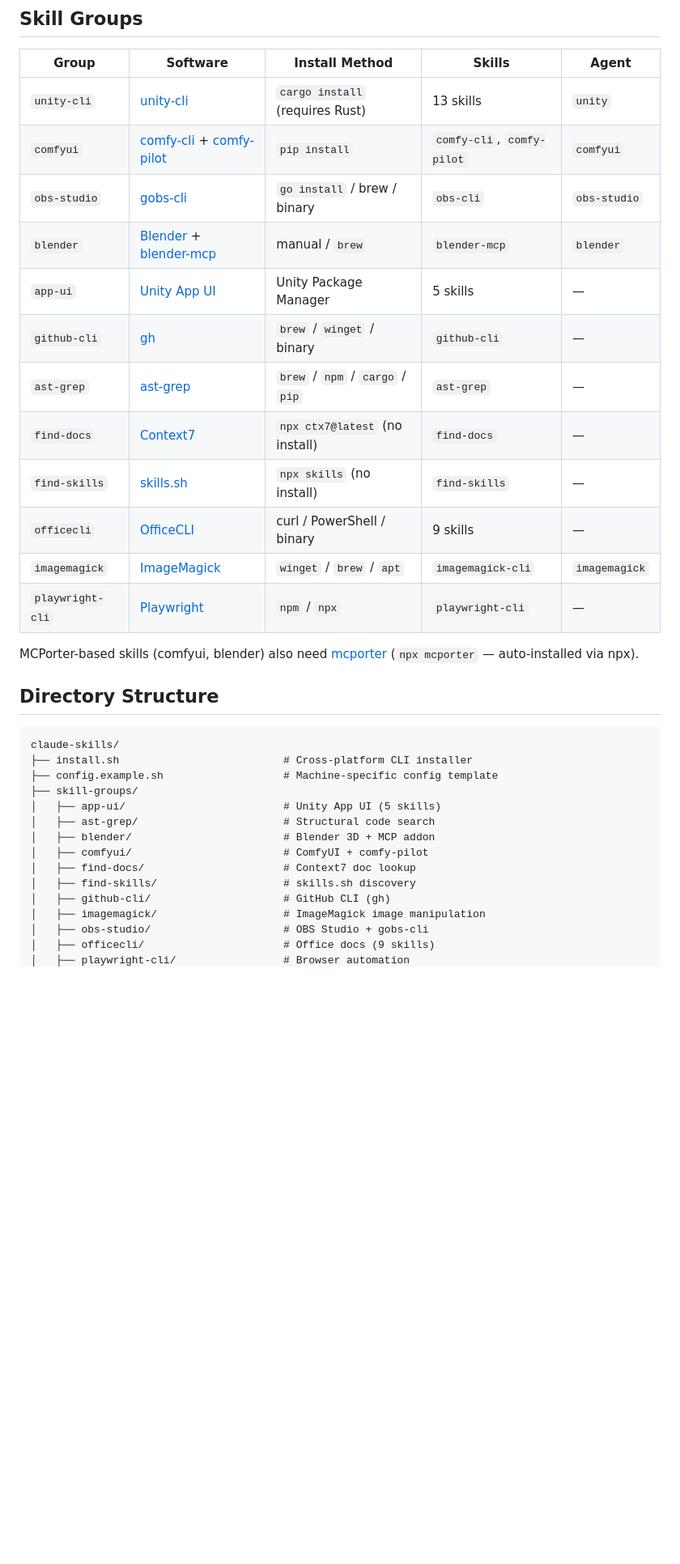
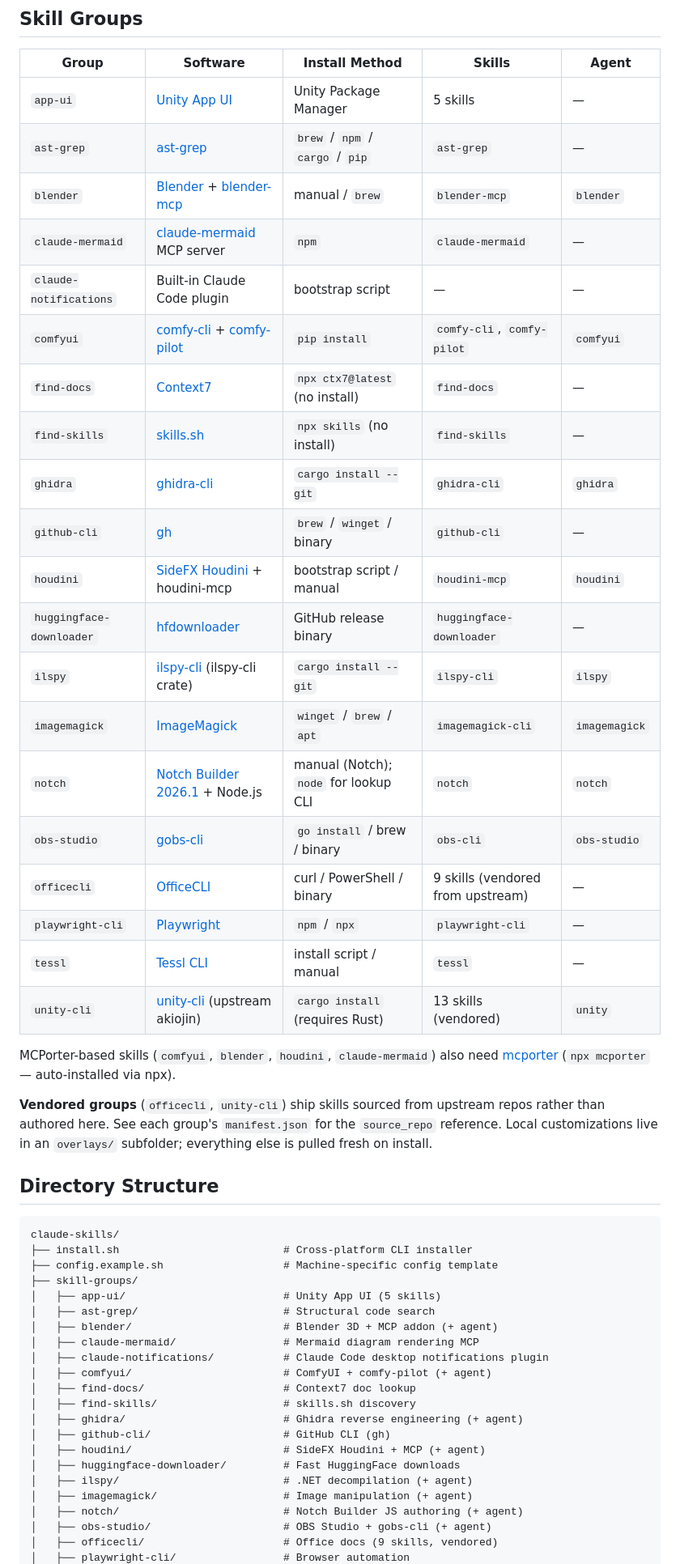
Before and after one commit to arghhhhh/claude-skills, a Markdown page: README.md, the part around one of its changes. Shown at 81% size. Drawn GitHub-style; blank space fills up the shorter version.

Commit message:
Update README: regenerate Skill Groups table for all 20 groups
- Add 7 missing groups (claude-mermaid, claude-notifications, ghidra, houdini, huggingface-downloader, ilspy, notch, tessl)
- Mark vendored groups (officecli, unity-cli) and correct unity-cli upstream pointer to akiojin/unity-cli
- Update directory structure listing
- Expand MCPorter callout to include houdini and claude-mermaid

```diff
--- a/README.md
+++ b/README.md
@@ -98,20 +98,30 @@ When updating, the installer automatically backs up your existing skills to `~/.
 
 | Group | Software | Install Method | Skills | Agent |
 |-------|----------|---------------|--------|-------|
-| `unity-cli` | [unity-cli](https://github.com/arghhhhh/unity-cli) | `cargo install` (requires Rust) | 13 skills | `unity` |
+| `app-ui` | [Unity App UI](https://docs.unity3d.com/Packages/com.unity.dt.app-ui@2.2/manual/index.html) | Unity Package Manager | 5 skills | — |
+| `ast-grep` | [ast-grep](https://ast-grep.github.io/) | `brew` / `npm` / `cargo` / `pip` | `ast-grep` | — |
+| `blender` | [Blender](https://www.blender.org/) + [blender-mcp](https://github.com/ahujasid/blender-mcp) | manual / `brew` | `blender-mcp` | `blender` |
+| `claude-mermaid` | [claude-mermaid](https://www.npmjs.com/package/claude-mermaid) MCP server | `npm` | `claude-mermaid` | — |
+| `claude-notifications` | Built-in Claude Code plugin | bootstrap script | — | — |
 | `comfyui` | [comfy-cli](https://github.com/Comfy-Org/comfy-cli) + [comfy-pilot](https://github.com/ConstantineB6/comfy-pilot) | `pip install` | `comfy-cli`, `comfy-pilot` | `comfyui` |
-| `obs-studio` | [gobs-cli](https://github.com/muesli/obs-cli) | `go install` / brew / binary | `obs-cli` | `obs-studio` |
-| `blender` | [Blender](https://www.blender.org/) + [blender-mcp](https://github.com/ahujasid/blender-mcp) | manual / `brew` | `blender-mcp` | `blender` |
-| `app-ui` | [Unity App UI](https://docs.unity3d.com/Packages/com.unity.dt.app-ui@2.2/manual/index.html) | Unity Package Manager | 5 skills | — |
-| `github-cli` | [gh](https://cli.github.com/) | `brew` / `winget` / binary | `github-cli` | — |
-| `ast-grep` | [ast-grep](https://ast-grep.github.io/) | `brew` / `npm` / `cargo` / `pip` | `ast-grep` | — |
 | `find-docs` | [Context7](https://context7.com/) | `npx ctx7@latest` (no install) | `find-docs` | — |
 | `find-skills` | [skills.sh](https://skills.sh/) | `npx skills` (no install) | `find-skills` | — |
-| `officecli` | [OfficeCLI](https://github.com/iOfficeAI/OfficeCLI) | curl / PowerShell / binary | 9 skills | — |
+| `ghidra` | [ghidra-cli](https://github.com/akiselev/ghidra-cli) | `cargo install --git` | `ghidra-cli` | `ghidra` |
+| `github-cli` | [gh](https://cli.github.com/) | `brew` / `winget` / binary | `github-cli` | — |
+| `houdini` | [SideFX Houdini](https://www.sidefx.com/) + houdini-mcp | bootstrap script / manual | `houdini-mcp` | `houdini` |
+| `huggingface-downloader` | [hfdownloader](https://github.com/bodaay/HuggingFaceModelDownloader) | GitHub release binary | `huggingface-downloader` | — |
+| `ilspy` | [ilspy-cli](https://github.com/akiselev/ghidra-cli) (ilspy-cli crate) | `cargo install --git` | `ilspy-cli` | `ilspy` |
 | `imagemagick` | [ImageMagick](https://imagemagick.org/) | `winget` / `brew` / `apt` | `imagemagick-cli` | `imagemagick` |
+| `notch` | [Notch Builder 2026.1](https://www.notch.one/) + Node.js | manual (Notch); `node` for lookup CLI | `notch` | `notch` |
+| `obs-studio` | [gobs-cli](https://github.com/muesli/obs-cli) | `go install` / brew / binary | `obs-cli` | `obs-studio` |
+| `officecli` | [OfficeCLI](https://github.com/iOfficeAI/OfficeCLI) | curl / PowerShell / binary | 9 skills (vendored from upstream) | — |
 | `playwright-cli` | [Playwright](https://playwright.dev/) | `npm` / `npx` | `playwright-cli` | — |
+| `tessl` | [Tessl CLI](https://tessl.io/) | install script / manual | `tessl` | — |
+| `unity-cli` | [unity-cli](https://github.com/akiojin/unity-cli) (upstream akiojin) | `cargo install` (requires Rust) | 13 skills (vendored) | `unity` |
 
-MCPorter-based skills (comfyui, blender) also need [mcporter](https://github.com/steipete/mcporter) (`npx mcporter` — auto-installed via npx).
+MCPorter-based skills (`comfyui`, `blender`, `houdini`, `claude-mermaid`) also need [mcporter](https://github.com/steipete/mcporter) (`npx mcporter` — auto-installed via npx).
+
+**Vendored groups** (`officecli`, `unity-cli`) ship skills sourced from upstream repos rather than authored here. See each group's `manifest.json` for the `source_repo` reference. Local customizations live in an `overlays/` subfolder; everything else is pulled fresh on install.
 
 ## Directory Structure
 
@@ -122,12 +132,19 @@ claude-skills/
 ├── skill-groups/
 │   ├── app-ui/                         # Unity App UI (5 skills)
 │   ├── ast-grep/                       # Structural code search
-│   ├── blender/                        # Blender 3D + MCP addon
-│   ├── comfyui/                        # ComfyUI + comfy-pilot
+│   ├── blender/                        # Blender 3D + MCP addon (+ agent)
+│   ├── claude-mermaid/                 # Mermaid diagram rendering MCP
+│   ├── claude-notifications/           # Claude Code desktop notifications plugin
+│   ├── comfyui/                        # ComfyUI + comfy-pilot (+ agent)
 │   ├── find-docs/                      # Context7 doc lookup
 │   ├── find-skills/                    # skills.sh discovery
+│   ├── ghidra/                         # Ghidra reverse engineering (+ agent)
 │   ├── github-cli/                     # GitHub CLI (gh)
-│   ├── imagemagick/                    # ImageMagick image manipulation
-│   ├── obs-studio/                     # OBS Studio + gobs-cli
-│   ├── officecli/                      # Office docs (9 skills)
+│   ├── houdini/                        # SideFX Houdini + MCP (+ agent)
+│   ├── huggingface-downloader/         # Fast HuggingFace downloads
+│   ├── ilspy/                          # .NET decompilation (+ agent)
+│   ├── imagemagick/                    # Image manipulation (+ agent)
+│   ├── notch/                          # Notch Builder JS authoring (+ agent)
+│   ├── obs-studio/                     # OBS Studio + gobs-cli (+ agent)
+│   ├── officecli/                      # Office docs (9 skills, vendored)
 │   ├── playwright-cli/                 # Browser automation
```
Also changed, not shown: other parts of README.md (+2 -1 lines).
